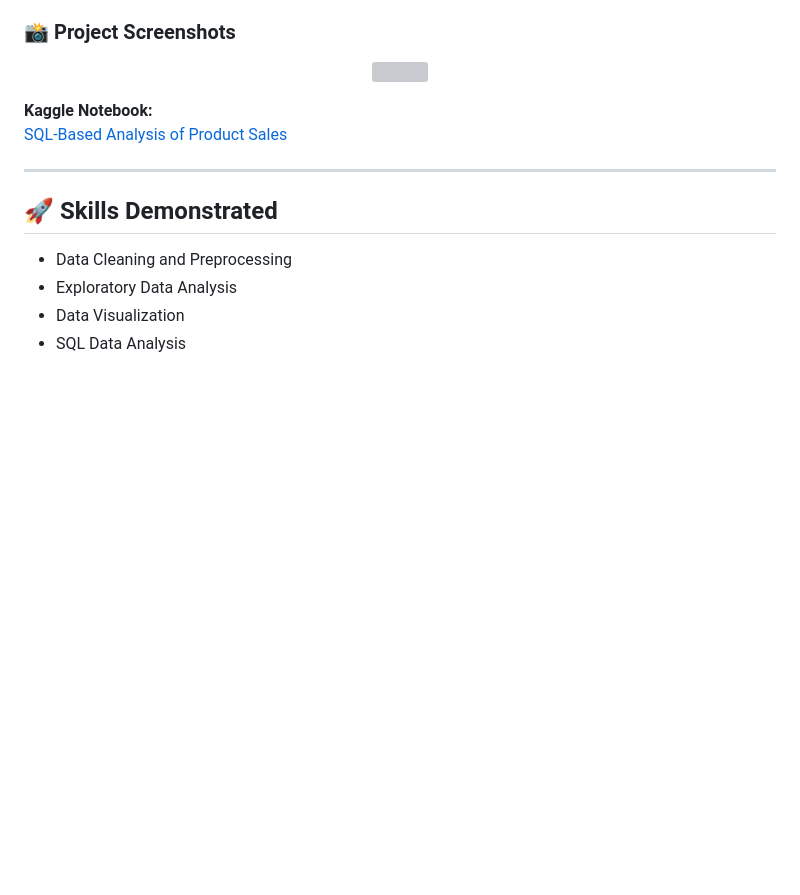
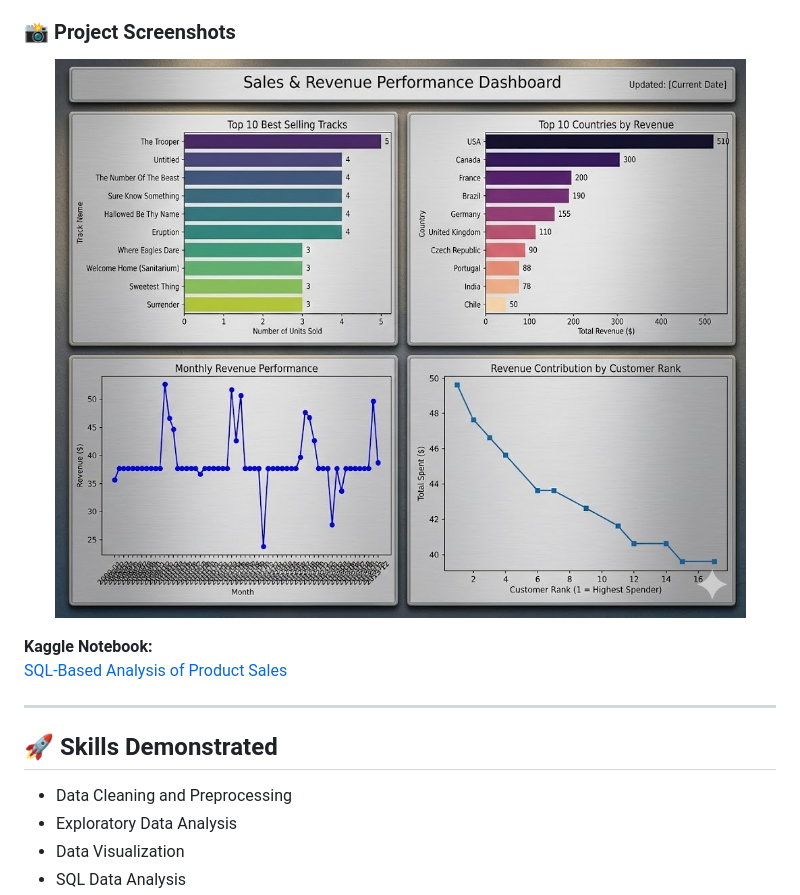
Before and after one commit to Haseeb-zai30/Elevvo-Internship-Data-Analytics-, a Markdown page: README.md, the part around the change. Drawn GitHub-style; blank space fills up the shorter version; grey boxes are pictures that could not be loaded.

```diff
--- a/README.md
+++ b/README.md
@@ -159,7 +159,7 @@ SQL is used to calculate sales metrics and identify top-performing products.
 <h3>📸 Project Screenshots</h3>
 
 <p align="center">
-<img src="screenshots/task4.png" width="800">
+<img src="screenshots/task4.jpg" width="800">
 </p>
 
 <p>
```
